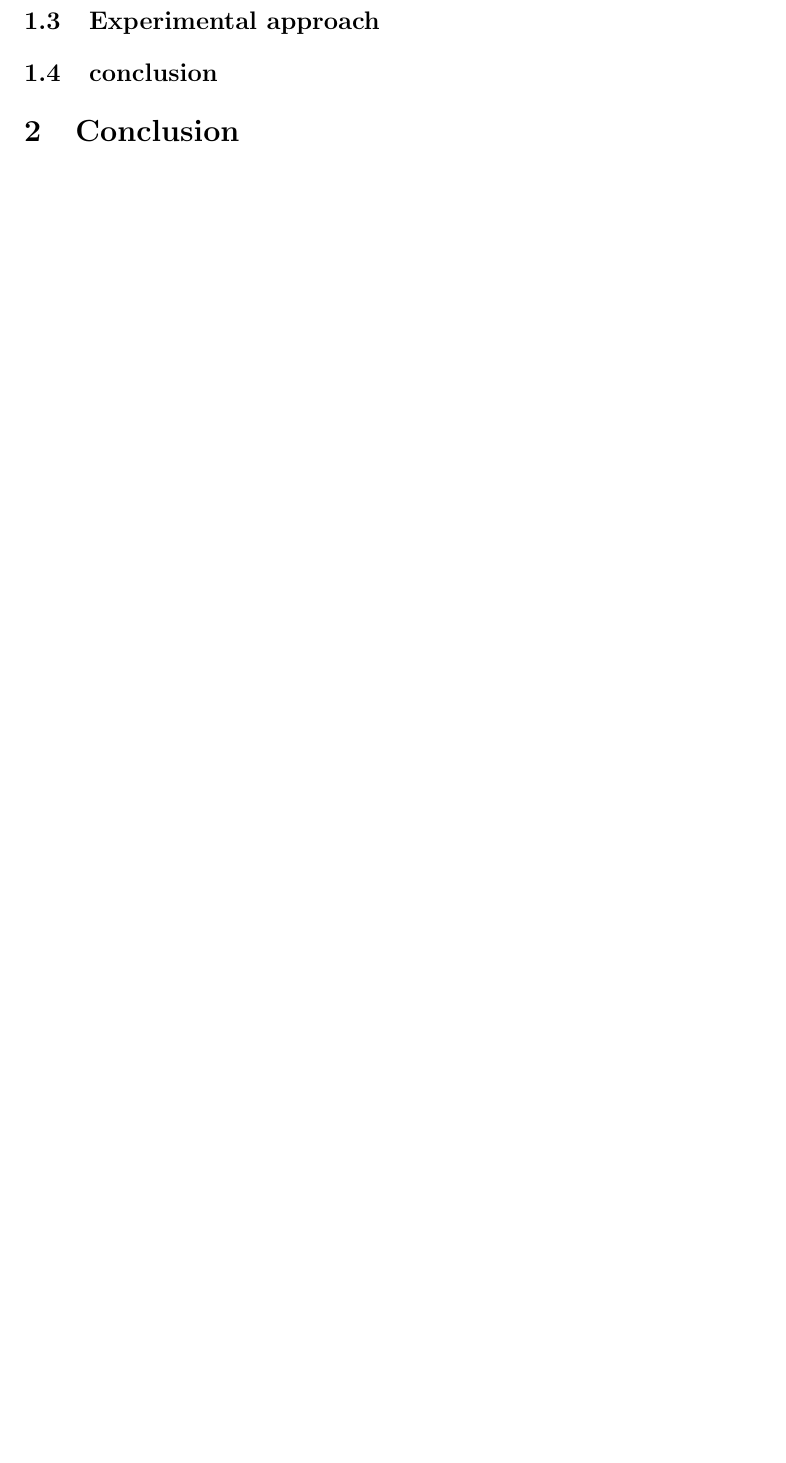
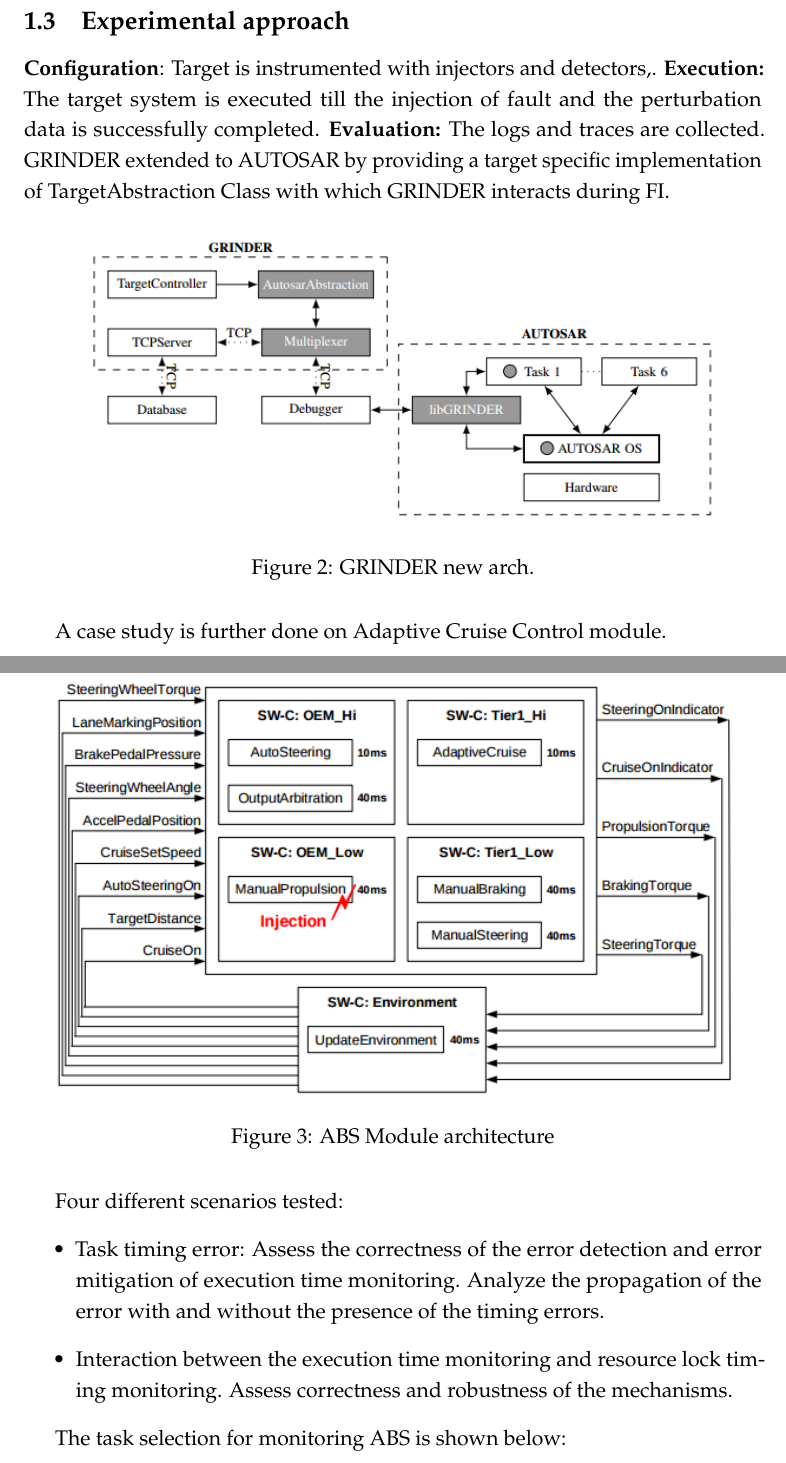
Before and after one commit to macrobib/Paper-Notes, a LaTeX document (Papers/RTS/main.tex): part of page 3 of 3 before the commit and two parts of pages 4 and 5 of 6 after it, the two joined at a grey line, cut so that both start at the same text, the shorter picture padded with empty space. Compiled offline with pdfLaTeX.

Commit message:
Fault injection to AUTOSAR

```diff
--- a/Papers/RTS/main.tex
+++ b/Papers/RTS/main.tex
@@ -88,3 +98,7 @@
 %------------------------------------------------
 
 \subsection{Experimental approach} % Sub-sub-section
+\textbf{Configuration}: Target is instrumented with injectors and detectors,.
+\textbf{Execution:} The target system is executed till the injection of fault and the perturbation data is successfully completed.
+\textbf{Evaluation:} The logs and traces are collected.
+GRINDER extended to AUTOSAR by providing a target specific implementation of TargetAbstraction Class with which GRINDER interacts during FI.
@@ -91,4 +111,25 @@
+\end{center}
+\end{figure}
+
+\begin{figure}[H]
+	\centering
+	\includegraphics[width=400pt]{Pictures/GRINDER_Arch}
+	\caption{GRINDER new arch.}\label{visina8}
+\end{figure}
+%------------------------------------------------
+
+A case study is further done on Adaptive Cruise Control module.
+\begin{figure}[H]
+	\centering
+	\includegraphics[width=400pt]{Pictures/ABS}
+	\caption{ABS Module architecture}\label{abs}
+\end{figure}
 
 
-%------------------------------------------------
+Four different scenarios tested:
+\begin{itemize}
+	\item Task timing error: Assess the correctness of the error detection and error mitigation of execution time monitoring. Analyze the propagation of the error with and without the presence of the timing errors.
+	\item Interaction between the execution time monitoring and resource lock timing monitoring. Assess correctness and robustness of the mechanisms.
+\end{itemize}
 
+The task selection for monitoring ABS is shown below:
@@ -95 +140,2 @@
+\end{figure}
 \subsection{conclusion} % Sub-sub-section
@@ -126,7 +175,6 @@
 %	CONCLUSION
 %----------------------------------------------------------------------------------------
 
-\section{Conclusion} % Major section
 
 %----------------------------------------------------------------------------------------
 %	BIBLIOGRAPHY
```
Also changed, not shown: Papers/RTS/Pictures/ABS.png (added), Papers/RTS/Pictures/GRINDER_Arch.png (added), Papers/RTS/Pictures/Grinder_Extension.png (added), Papers/RTS/Pictures/Task.png (added), Papers/RTS/main.pdf, Papers/RTS/main.tex (55 more changed lines), 4 other files.
